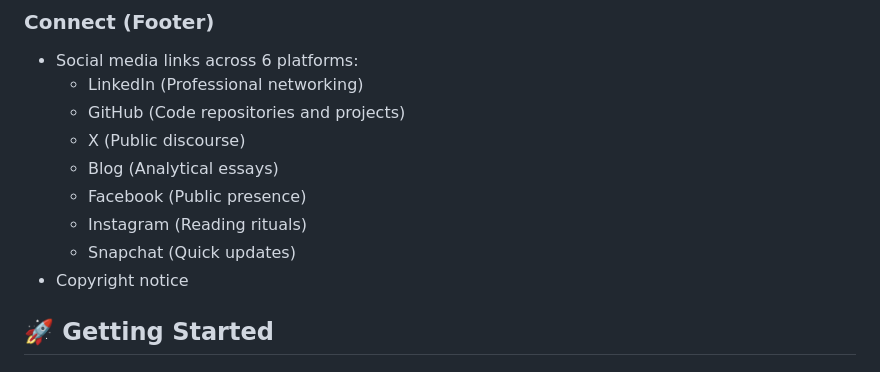
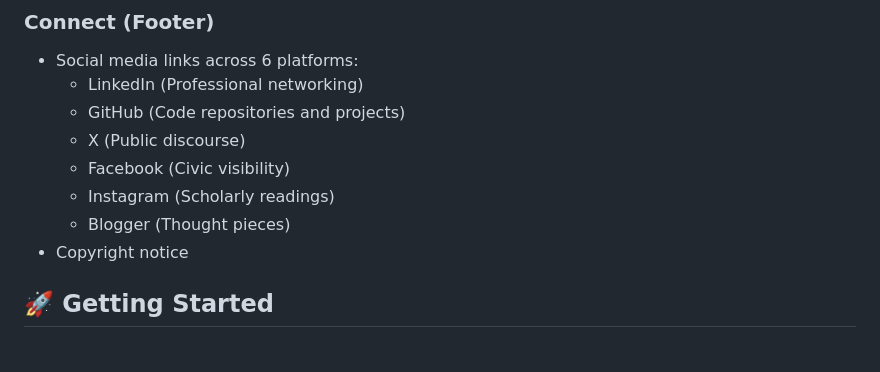
Before and after one commit to smtdhanyamenon/smtdhanyamenon.github.io, a Markdown page: README.md, the part around the change. Drawn GitHub-style.

```diff
--- a/README.md
+++ b/README.md
@@ -56,10 +56,9 @@ This website serves as a reflective learning portfolio, featuring a clean and so
   - LinkedIn (Professional networking)
   - GitHub (Code repositories and projects)
   - X (Public discourse)
-  - Blog (Analytical essays)
-  - Facebook (Public presence)
-  - Instagram (Reading rituals)
-  - Snapchat (Quick updates)
+  - Facebook (Civic visibility)
+  - Instagram (Scholarly readings)
+  - Blogger (Thought pieces)
 - Copyright notice
 
 ## 🚀 Getting Started
```
